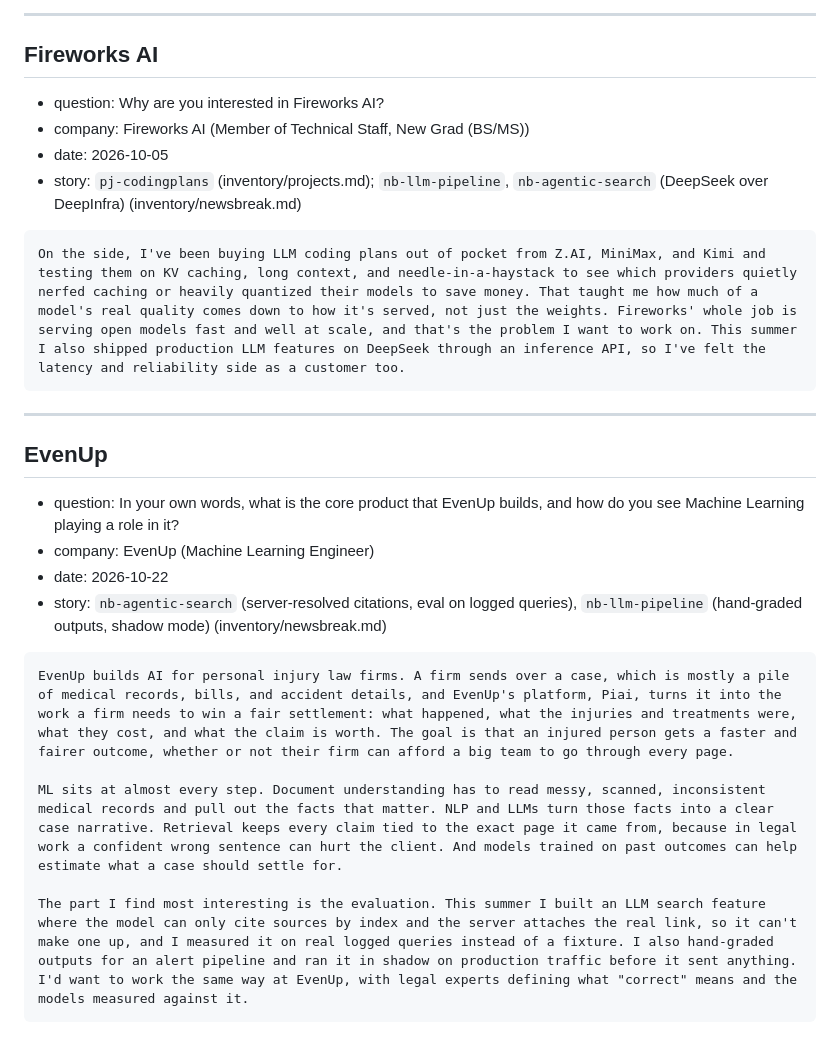
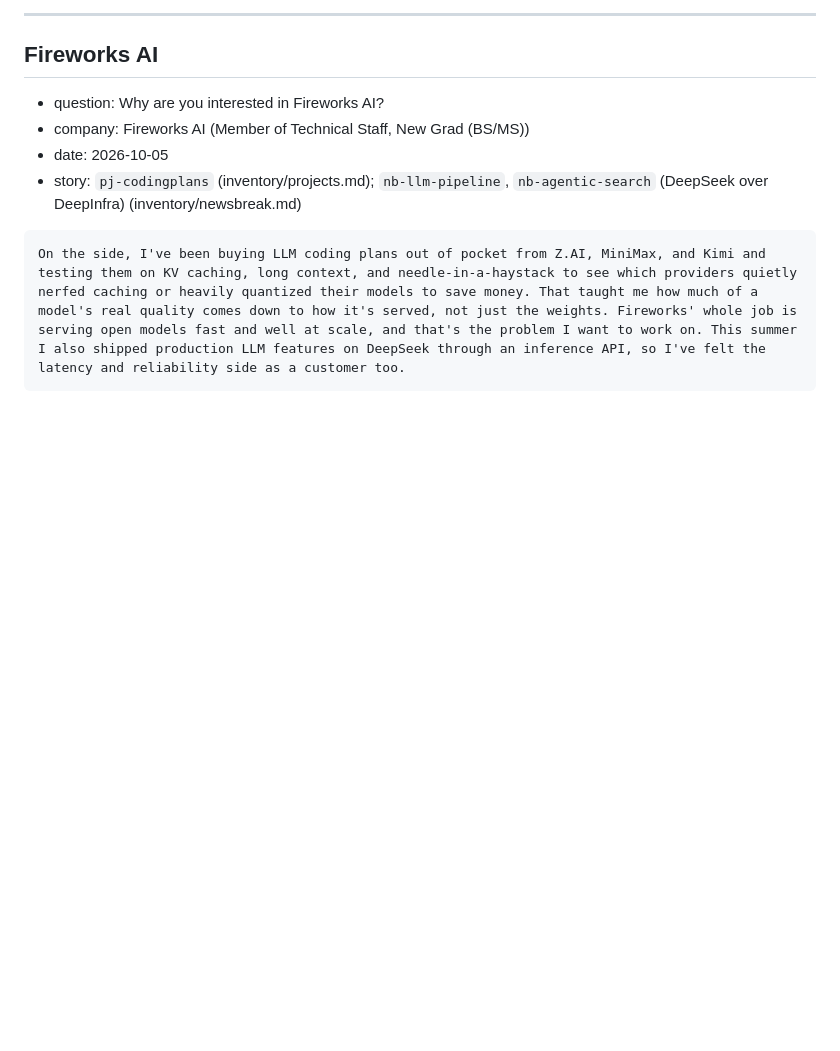
Before and after one commit to lordphone/jobbing, a Markdown page: answers/questions/why-company.md, the part around the change. Rendered like a GitHub page; blank space fills up the shorter version.

Commit message:
Revert "Add EvenUp Machine Learning Engineer product answer"
This reverts commit 78f3282b893a497c6ec893548301391e6c53e595.

````diff
--- a/answers/questions/why-company.md
+++ b/answers/questions/why-company.md
@@ -81,20 +81,3 @@ This summer I built an LLM search feature, and the part I cared about most was m
 ```text
 On the side, I've been buying LLM coding plans out of pocket from Z.AI, MiniMax, and Kimi and testing them on KV caching, long context, and needle-in-a-haystack to see which providers quietly nerfed caching or heavily quantized their models to save money. That taught me how much of a model's real quality comes down to how it's served, not just the weights. Fireworks' whole job is serving open models fast and well at scale, and that's the problem I want to work on. This summer I also shipped production LLM features on DeepSeek through an inference API, so I've felt the latency and reliability side as a customer too.
 ```
-
----
-
-## EvenUp
-
-- question: In your own words, what is the core product that EvenUp builds, and how do you see Machine Learning playing a role in it?
-- company: EvenUp (Machine Learning Engineer)
-- date: 2026-10-22
-- story: `nb-agentic-search` (server-resolved citations, eval on logged queries), `nb-llm-pipeline` (hand-graded outputs, shadow mode) (inventory/newsbreak.md)
-
-```text
-EvenUp builds AI for personal injury law firms. A firm sends over a case, which is mostly a pile of medical records, bills, and accident details, and EvenUp's platform, Piai, turns it into the work a firm needs to win a fair settlement: what happened, what the injuries and treatments were, what they cost, and what the claim is worth. The goal is that an injured person gets a faster and fairer outcome, whether or not their firm can afford a big team to go through every page.
-
-ML sits at almost every step. Document understanding has to read messy, scanned, inconsistent medical records and pull out the facts that matter. NLP and LLMs turn those facts into a clear case narrative. Retrieval keeps every claim tied to the exact page it came from, because in legal work a confident wrong sentence can hurt the client. And models trained on past outcomes can help estimate what a case should settle for.
-
-The part I find most interesting is the evaluation. This summer I built an LLM search feature where the model can only cite sources by index and the server attaches the real link, so it can't make one up, and I measured it on real logged queries instead of a fixture. I also hand-graded outputs for an alert pipeline and ran it in shadow on production traffic before it sent anything. I'd want to work the same way at EvenUp, with legal experts defining what "correct" means and the models measured against it.
-```
````
